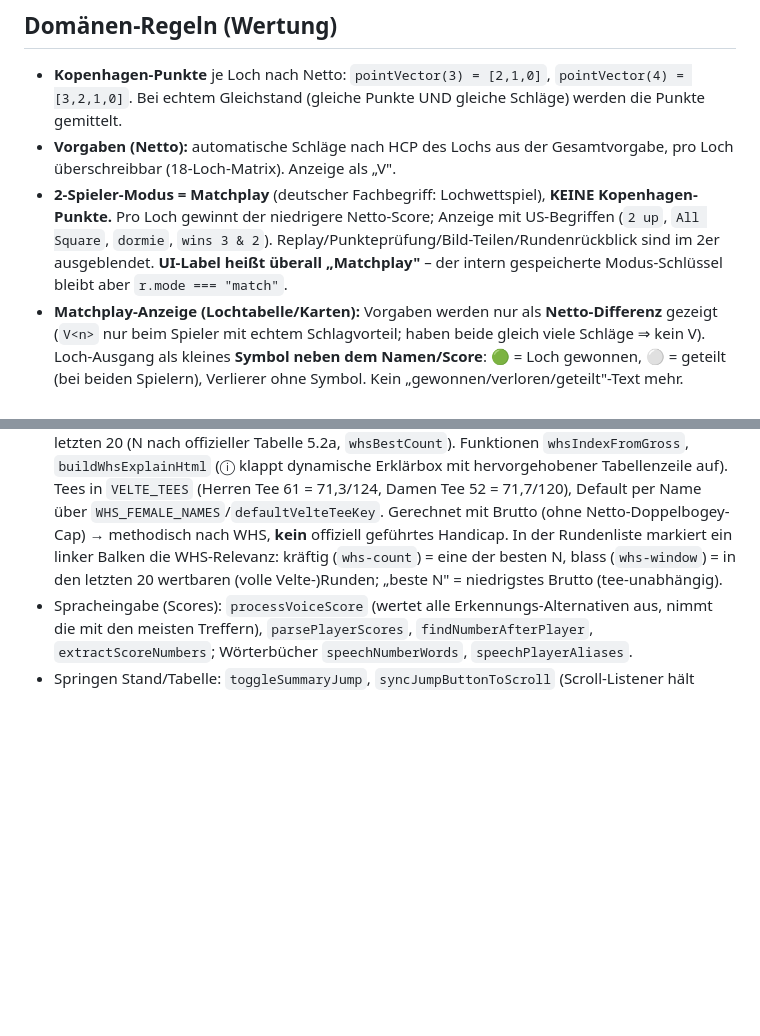
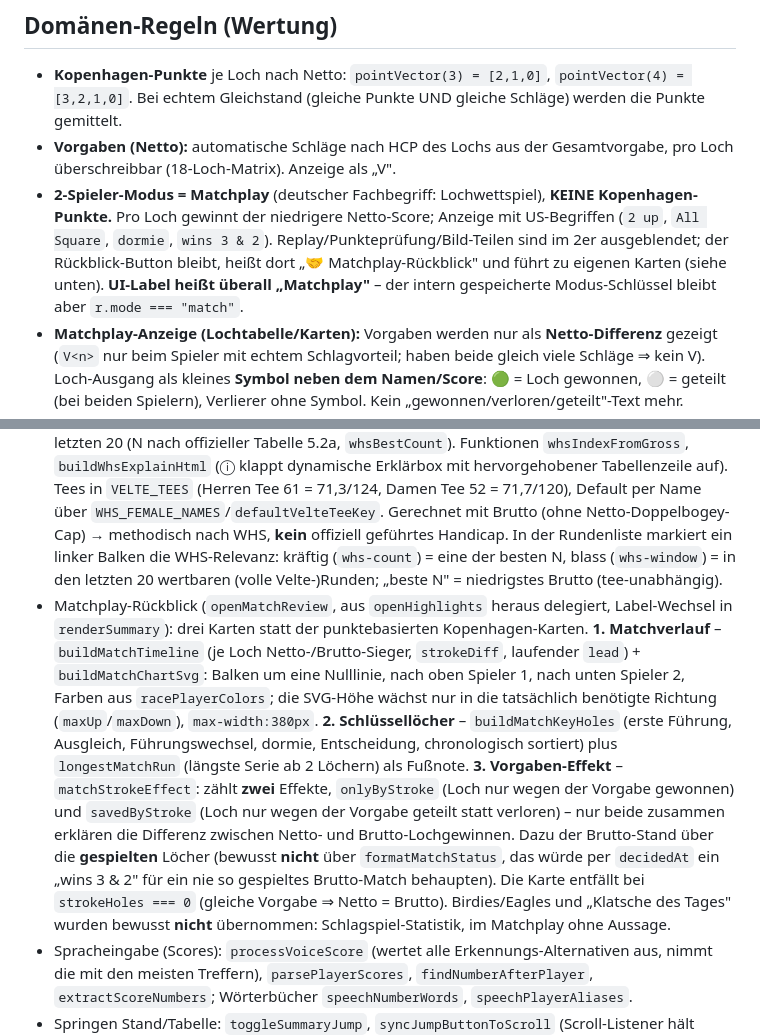
Before and after one commit to olaf-git-hub/kopenhagen_app, a Markdown page: CLAUDE.md, 2 parts joined by grey strips. GitHub-like rendering; blank space fills up the shorter version.

Commit message:
matchplay replay

```diff
--- a/CLAUDE.md
+++ b/CLAUDE.md
@@ -20,7 +20,7 @@ Speicher-Schlüssel (localStorage):
 ## Domänen-Regeln (Wertung)
 - **Kopenhagen-Punkte** je Loch nach Netto: `pointVector(3) = [2,1,0]`, `pointVector(4) = [3,2,1,0]`. Bei echtem Gleichstand (gleiche Punkte UND gleiche Schläge) werden die Punkte gemittelt.
 - **Vorgaben (Netto):** automatische Schläge nach HCP des Lochs aus der Gesamtvorgabe, pro Loch überschreibbar (18-Loch-Matrix). Anzeige als „V<n>".
-- **2-Spieler-Modus = Matchplay** (deutscher Fachbegriff: Lochwettspiel), **KEINE Kopenhagen-Punkte.** Pro Loch gewinnt der niedrigere Netto-Score; Anzeige mit US-Begriffen (`2 up`, `All Square`, `dormie`, `wins 3 & 2`). Replay/Punkteprüfung/Bild-Teilen/Rundenrückblick sind im 2er ausgeblendet. **UI-Label heißt überall „Matchplay"** – der intern gespeicherte Modus-Schlüssel bleibt aber `r.mode === "match"`.
+- **2-Spieler-Modus = Matchplay** (deutscher Fachbegriff: Lochwettspiel), **KEINE Kopenhagen-Punkte.** Pro Loch gewinnt der niedrigere Netto-Score; Anzeige mit US-Begriffen (`2 up`, `All Square`, `dormie`, `wins 3 & 2`). Replay/Punkteprüfung/Bild-Teilen sind im 2er ausgeblendet; der Rückblick-Button bleibt, heißt dort „🤝 Matchplay-Rückblick" und führt zu eigenen Karten (siehe unten). **UI-Label heißt überall „Matchplay"** – der intern gespeicherte Modus-Schlüssel bleibt aber `r.mode === "match"`.
 - **Matchplay-Anzeige (Lochtabelle/Karten):** Vorgaben werden nur als **Netto-Differenz** gezeigt (`V<n>` nur beim Spieler mit echtem Schlagvorteil; haben beide gleich viele Schläge ⇒ kein V). Loch-Ausgang als kleines **Symbol neben dem Namen/Score**: 🟢 = Loch gewonnen, ⚪ = geteilt (bei beiden Spielern), Verlierer ohne Symbol. Kein „gewonnen/verloren/geteilt"-Text mehr.
 - **Order of Merit:** Ranking nach Ø Meritpunkten pro **Kopenhagen**-Runde (offizielle Wertung ab **fester** Grenze `OOM_MIN_ROUNDS` = 3 Kopenhagen-Runden; gilt auch im CSV-Export). **Matchplay-Runden** zählen NICHT ins Punkte-Ranking, aber in den **Ø Brutto** (nur volle 18-Loch-Runden, Brutto – nicht Netto). Rundenzahl-Hinweis: „N (+M)" (M = zusätzliche Matchplay-Runden). Keine Gesamt-Rundenzahl mehr im Tabellen-Kopf.
 - **„Neue Runde"-Schutz:** `state.addedToSeason` (in `normalizeState` erhalten) wird beim „Runde zur Saison hinzufügen" gesetzt und bei jeder Score-Änderung (stepScore/commitTypedScore/processVoiceScore) gelöscht. `resetRound` verlangt bei erfassten Scores ohne gesetztes Flag das Eintippen von „ja" (prompt) statt einfachem confirm.
@@ -29,6 +29,7 @@ Speicher-Schlüssel (localStorage):
 - Wertung: `calculateRound`, `calculateHole`, `calculateMatch`, `formatMatchStatus`, `holeOutcomeForPlayer`, `matchNetStroke` (Netto-Vorgabe-Differenz), `matchHoleSymbol` (🟢/⚪).
 - Anzeige: `renderSummary` / `renderMatchSummary`, `buildTable`, `renderMobileCards`, `renderPlayerDetail`, `buildConfirmButton`.
 - Saison/OoM: `buildRoundSnapshot`, `computeOrderOfMerit`, `openSeasonTable`, `renderRoundStandingsHtml`, `openPlayerProfile`. Spieler werden über Runden hinweg **tolerant per Name** zusammengefasst: `seasonNameKey` (`trim()` + Kleinschreibung) und `sameSeasonName` – Anzeige bleibt wie eingegeben, nur die Zuordnung ist tolerant. Gespeicherte Saison-Daten werden dabei nicht verändert. Im Spielerprofil gibt es eine Karte „Rundenstatistik" mit Schieberegler (`prsRange`): Ø Brutto über die letzten K vollen Runden (`grossChrono` = chronologische Brutto-Werte voller Runden; Start = alle Runden = Ø Brutto oben). Zusätzlich eine Karte „WHS-Handicap-Index" (nur ab 3 vollen **Velte**-Runden, `velteGrossChrono`): Näherung des WHS-Index über Score-Differentials `= (113/Slope)×(Brutto−CR)`, Schnitt der besten N der letzten 20 (N nach offizieller Tabelle 5.2a, `whsBestCount`). Funktionen `whsIndexFromGross`, `buildWhsExplainHtml` (ⓘ klappt dynamische Erklärbox mit hervorgehobener Tabellenzeile auf). Tees in `VELTE_TEES` (Herren Tee 61 = 71,3/124, Damen Tee 52 = 71,7/120), Default per Name über `WHS_FEMALE_NAMES`/`defaultVelteTeeKey`. Gerechnet mit Brutto (ohne Netto-Doppelbogey-Cap) → methodisch nach WHS, **kein** offiziell geführtes Handicap. In der Rundenliste markiert ein linker Balken die WHS-Relevanz: kräftig (`whs-count`) = eine der besten N, blass (`whs-window`) = in den letzten 20 wertbaren (volle Velte-)Runden; „beste N" = niedrigstes Brutto (tee-unabhängig).
+- Matchplay-Rückblick (`openMatchReview`, aus `openHighlights` heraus delegiert, Label-Wechsel in `renderSummary`): drei Karten statt der punktebasierten Kopenhagen-Karten. **1. Matchverlauf** – `buildMatchTimeline` (je Loch Netto-/Brutto-Sieger, `strokeDiff`, laufender `lead`) + `buildMatchChartSvg`: Balken um eine Nulllinie, nach oben Spieler 1, nach unten Spieler 2, Farben aus `racePlayerColors`; die SVG-Höhe wächst nur in die tatsächlich benötigte Richtung (`maxUp`/`maxDown`), `max-width:380px`. **2. Schlüssellöcher** – `buildMatchKeyHoles` (erste Führung, Ausgleich, Führungswechsel, dormie, Entscheidung, chronologisch sortiert) plus `longestMatchRun` (längste Serie ab 2 Löchern) als Fußnote. **3. Vorgaben-Effekt** – `matchStrokeEffect`: zählt **zwei** Effekte, `onlyByStroke` (Loch nur wegen der Vorgabe gewonnen) und `savedByStroke` (Loch nur wegen der Vorgabe geteilt statt verloren) – nur beide zusammen erklären die Differenz zwischen Netto- und Brutto-Lochgewinnen. Dazu der Brutto-Stand über die **gespielten** Löcher (bewusst **nicht** über `formatMatchStatus`, das würde per `decidedAt` ein „wins 3 & 2" für ein nie so gespieltes Brutto-Match behaupten). Die Karte entfällt bei `strokeHoles === 0` (gleiche Vorgabe ⇒ Netto = Brutto). Birdies/Eagles und „Klatsche des Tages" wurden bewusst **nicht** übernommen: Schlagspiel-Statistik, im Matchplay ohne Aussage.
 - Spracheingabe (Scores): `processVoiceScore` (wertet alle Erkennungs-Alternativen aus, nimmt die mit den meisten Treffern), `parsePlayerScores`, `findNumberAfterPlayer`, `extractScoreNumbers`; Wörterbücher `speechNumberWords`, `speechPlayerAliases`.
 - Springen Stand/Tabelle: `toggleSummaryJump`, `syncJumpButtonToScroll` (Scroll-Listener hält Label/Modus an der echten Position), `scrollToSummary`, `scrollBackToTable`.
 - Teilen/Links: `createShareLink` (`#s=`), `shareRound`, Export `exportRound` mit `createRoundCsv` (Kopenhagen) bzw. `createMatchCsv` (Matchplay). Im Matchplay teilt „Runde teilen" nur den Link (kein Ergebnis-Bild); der Share-Link kodiert nur Rohdaten und wird vom Empfänger automatisch als Matchplay erkannt. Export erzeugt `matchplay-…`-Dateien (Lochgewinne/Netto/Loch-Ausgang statt Punkten). **Saison-Teilen und Datei-Wiederherstellen wurden zugunsten des Cloud-Syncs entfernt**; der `#oom=`-Empfänger in `loadStateFromUrl` bleibt für alte Links erhalten. Buttons der Saison-Tabelle: „💾 Sichern lokal" (JSON-Download) · „📤 CSV" · „Neue Saison".
```
